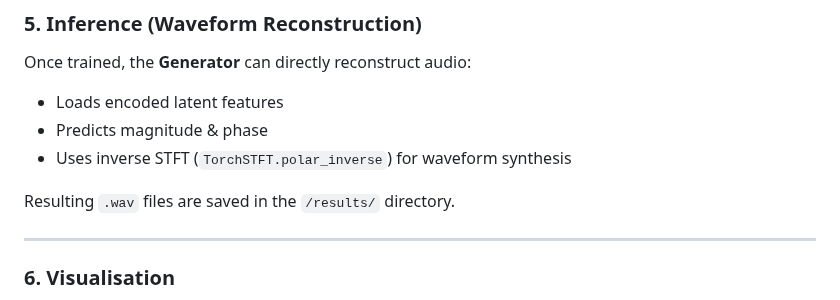
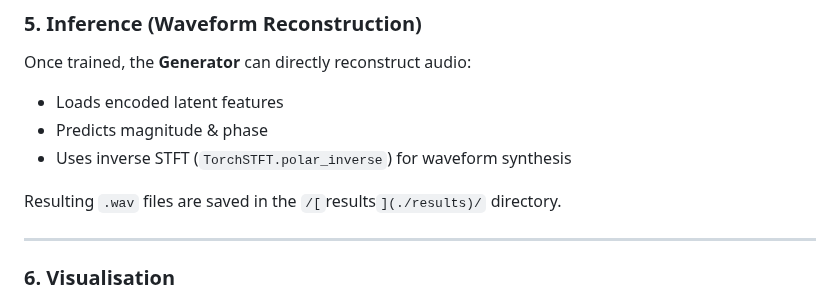
Before and after one commit to malradhi/PACodec, a Markdown page: README.md, the part around the change. Rendered like a GitHub page.

```diff
--- a/README.md
+++ b/README.md
@@ -130,7 +130,7 @@ Once trained, the **Generator** can directly reconstruct audio:
 - Predicts magnitude & phase
 - Uses inverse STFT (`TorchSTFT.polar_inverse`) for waveform synthesis
 
-Resulting `.wav` files are saved in the `/results/` directory.
+Resulting `.wav` files are saved in the `/[`results`](./results)/` directory.
 
 ---
 
```
